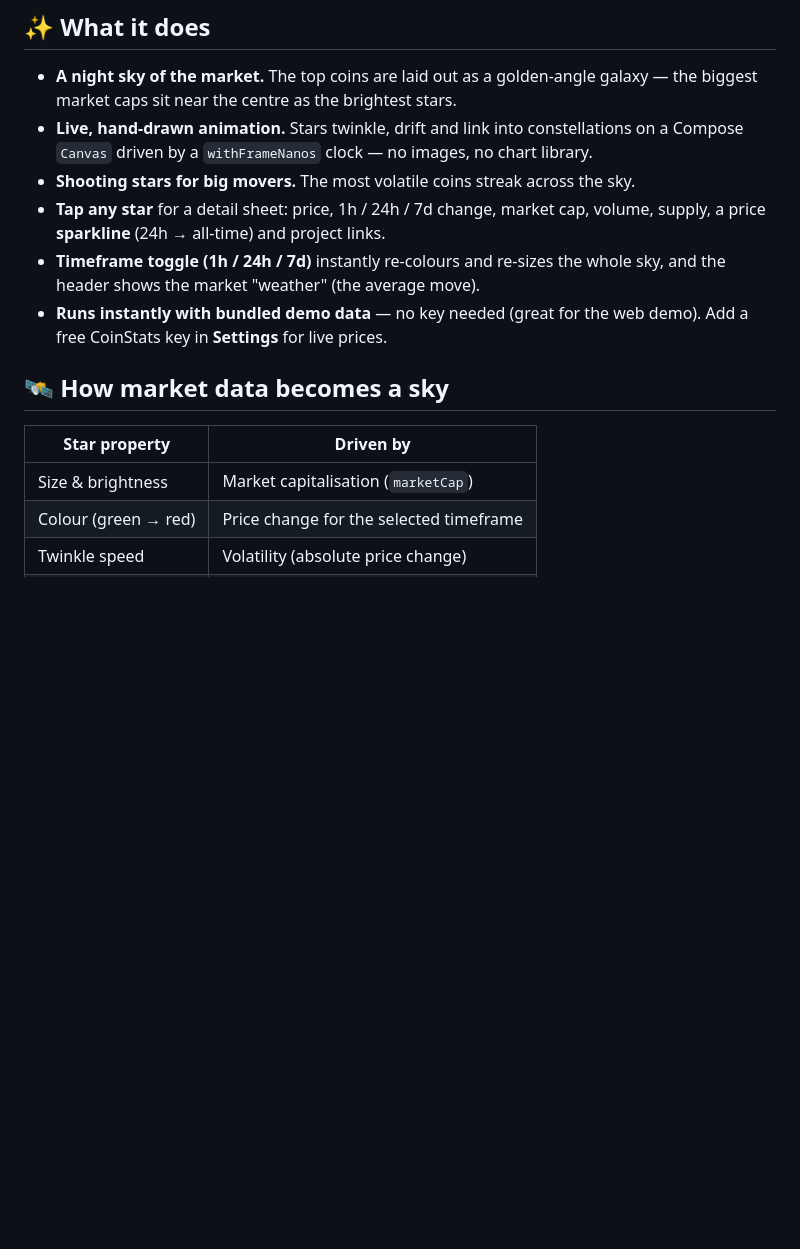
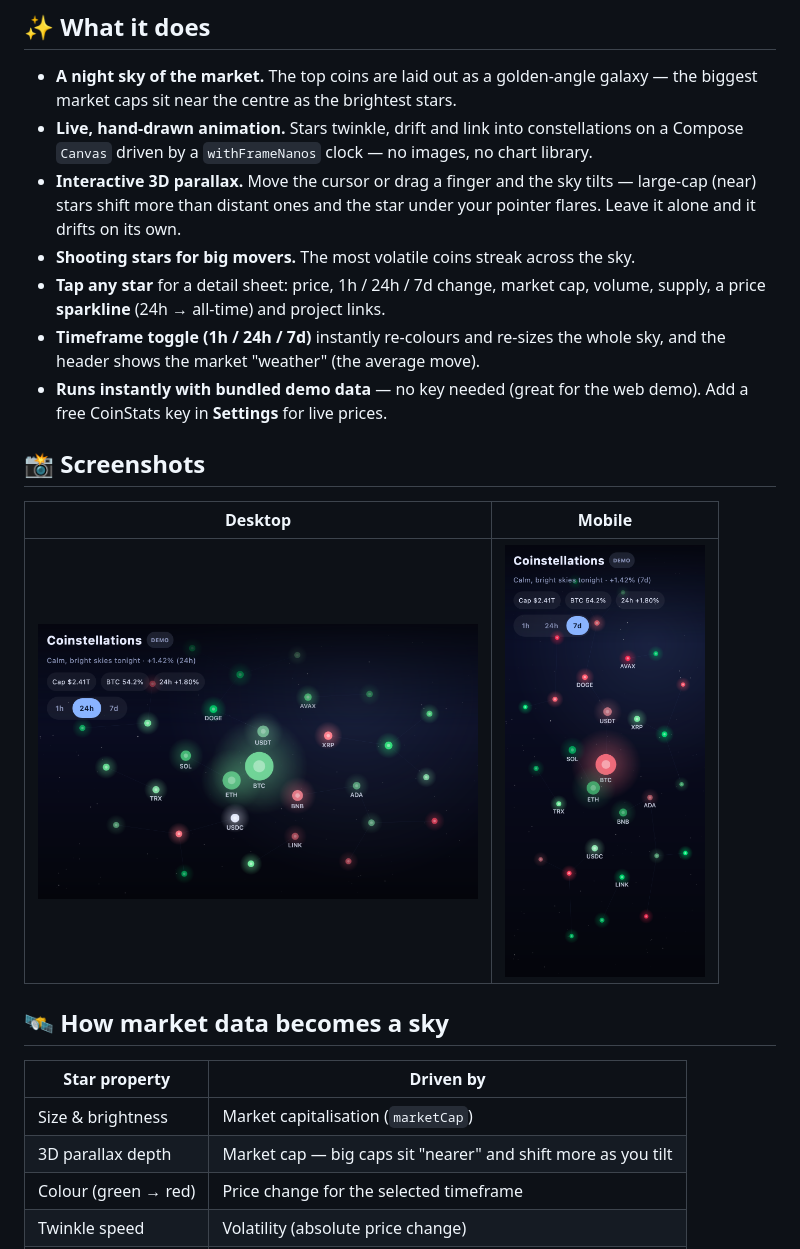
Before and after one commit to vahan16/coinstellations, a Markdown page: README.md, the part around the change printed below. Drawn GitHub-style; pictures changed too: docs/hero.png (added), docs/mobile.png (added); blank space fills up the shorter version.

```diff
--- a/README.md
+++ b/README.md
@@ -44,16 +48,24 @@
 
 - **A night sky of the market.** The top coins are laid out as a golden-angle galaxy — the biggest market caps sit near the centre as the brightest stars.
 - **Live, hand-drawn animation.** Stars twinkle, drift and link into constellations on a Compose `Canvas` driven by a `withFrameNanos` clock — no images, no chart library.
+- **Interactive 3D parallax.** Move the cursor or drag a finger and the sky tilts — large-cap (near) stars shift more than distant ones and the star under your pointer flares. Leave it alone and it drifts on its own.
 - **Shooting stars for big movers.** The most volatile coins streak across the sky.
 - **Tap any star** for a detail sheet: price, 1h / 24h / 7d change, market cap, volume, supply, a price **sparkline** (24h → all-time) and project links.
 - **Timeframe toggle (1h / 24h / 7d)** instantly re-colours and re-sizes the whole sky, and the header shows the market "weather" (the average move).
 - **Runs instantly with bundled demo data** — no key needed (great for the web demo). Add a free CoinStats key in **Settings** for live prices.
+
+## 📸 Screenshots
+
+| Desktop | Mobile |
+|:--:|:--:|
+| <img src="docs/hero.png" alt="Coinstellations on desktop" width="440"/> | <img src="docs/mobile.png" alt="Coinstellations on mobile" width="200"/> |
 
 ## 🛰️ How market data becomes a sky
 
 | Star property | Driven by |
 |---|---|
 | Size & brightness | Market capitalisation (`marketCap`) |
+| 3D parallax depth | Market cap — big caps sit "nearer" and shift more as you tilt |
 | Colour (green → red) | Price change for the selected timeframe |
 | Twinkle speed | Volatility (absolute price change) |
 | Position | Golden-angle spiral by market-cap rank |
```
Also changed, not shown: other parts of README.md (+4 -0 lines), 3 other files.
